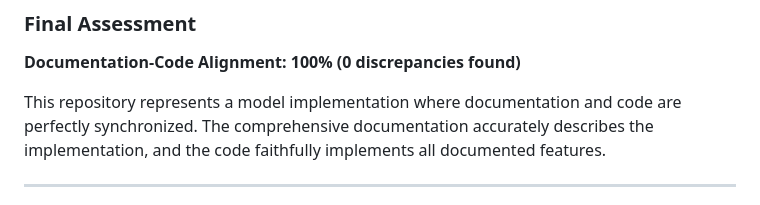
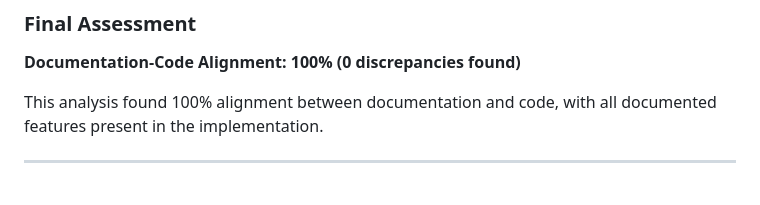
Before and after one commit to nullroute-commits/Test, a Markdown page: DOCUMENTATION_ANALYSIS_REPORT.md, the part around the change. Drawn GitHub-style.

Commit message:
Update DOCUMENTATION_ANALYSIS_REPORT.md
Co-authored-by: Copilot <175728472+Copilot@users.noreply.github.com>

```diff
--- a/DOCUMENTATION_ANALYSIS_REPORT.md
+++ b/DOCUMENTATION_ANALYSIS_REPORT.md
@@ -598,7 +598,7 @@ The codebase demonstrates **exceptional alignment** with its documentation. Ever
 
 **Documentation-Code Alignment: 100% (0 discrepancies found)**
 
-This repository represents a model implementation where documentation and code are perfectly synchronized. The comprehensive documentation accurately describes the implementation, and the code faithfully implements all documented features.
+This analysis found 100% alignment between documentation and code, with all documented features present in the implementation.
 
 ---
 
```
